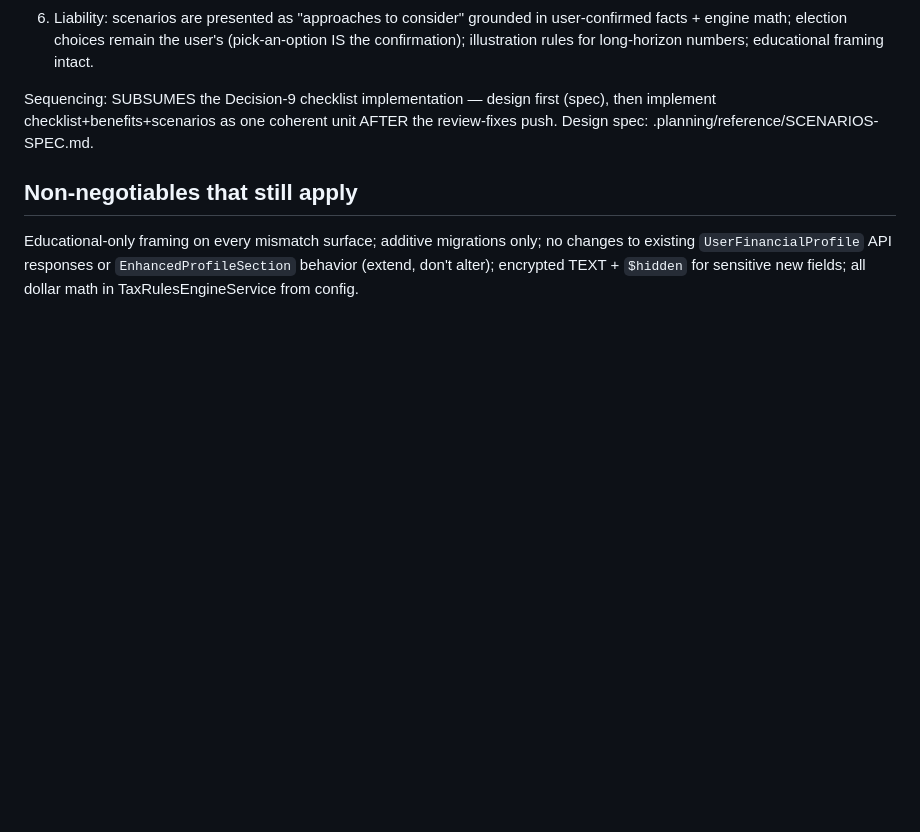
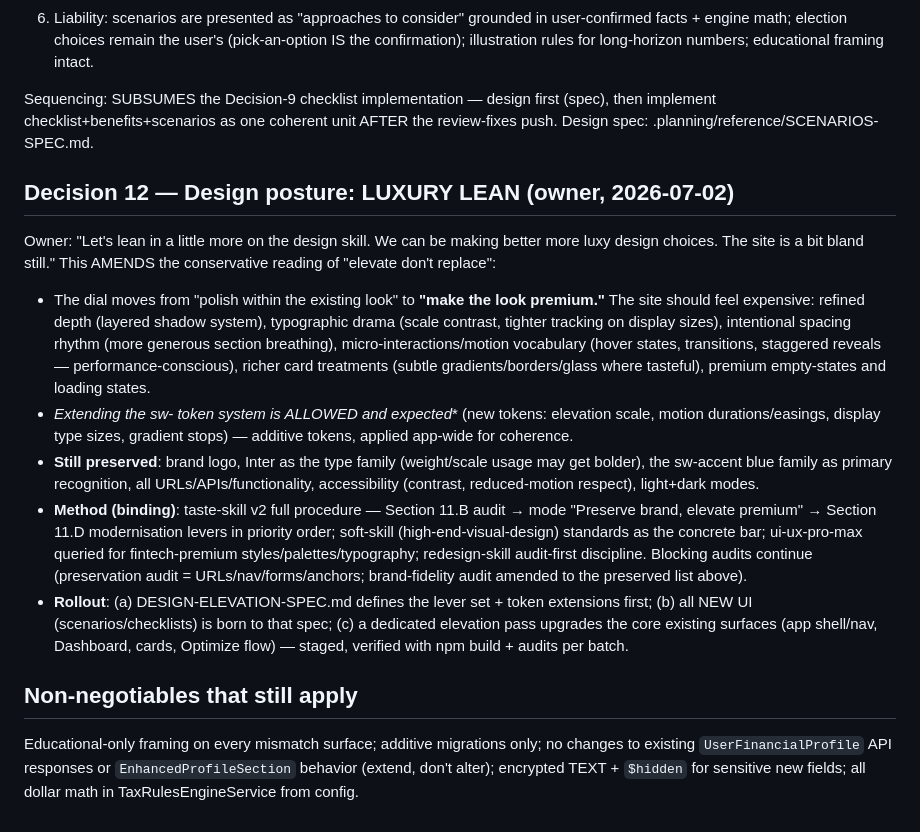
Before and after one commit to parkktech/spendifiai, a Markdown page: .planning/reference/enhanced-profile-integration-notes.md, the part around the change. Drawn GitHub-style; blank space fills up the shorter version.

Commit message:
docs: Decision 12 — luxury design posture

```diff
--- a/.planning/reference/enhanced-profile-integration-notes.md
+++ b/.planning/reference/enhanced-profile-integration-notes.md
@@ -125,6 +125,15 @@ Owner: plan and think through (1) how we GET the info from the user to understan
 
 Sequencing: SUBSUMES the Decision-9 checklist implementation — design first (spec), then implement checklist+benefits+scenarios as one coherent unit AFTER the review-fixes push. Design spec: .planning/reference/SCENARIOS-SPEC.md.
 
+## Decision 12 — Design posture: LUXURY LEAN (owner, 2026-07-02)
+
+Owner: "Let's lean in a little more on the design skill. We can be making better more luxy design choices. The site is a bit bland still." This AMENDS the conservative reading of "elevate don't replace":
+- The dial moves from "polish within the existing look" to **"make the look premium."** The site should feel expensive: refined depth (layered shadow system), typographic drama (scale contrast, tighter tracking on display sizes), intentional spacing rhythm (more generous section breathing), micro-interactions/motion vocabulary (hover states, transitions, staggered reveals — performance-conscious), richer card treatments (subtle gradients/borders/glass where tasteful), premium empty-states and loading states.
+- **Extending the sw-* token system is ALLOWED and expected** (new tokens: elevation scale, motion durations/easings, display type sizes, gradient stops) — additive tokens, applied app-wide for coherence.
+- **Still preserved**: brand logo, Inter as the type family (weight/scale usage may get bolder), the sw-accent blue family as primary recognition, all URLs/APIs/functionality, accessibility (contrast, reduced-motion respect), light+dark modes.
+- **Method (binding)**: taste-skill v2 full procedure — Section 11.B audit → mode "Preserve brand, elevate premium" → Section 11.D modernisation levers in priority order; soft-skill (high-end-visual-design) standards as the concrete bar; ui-ux-pro-max queried for fintech-premium styles/palettes/typography; redesign-skill audit-first discipline. Blocking audits continue (preservation audit = URLs/nav/forms/anchors; brand-fidelity audit amended to the preserved list above).
+- **Rollout**: (a) DESIGN-ELEVATION-SPEC.md defines the lever set + token extensions first; (b) all NEW UI (scenarios/checklists) is born to that spec; (c) a dedicated elevation pass upgrades the core existing surfaces (app shell/nav, Dashboard, cards, Optimize flow) — staged, verified with npm build + audits per batch.
+
 ## Non-negotiables that still apply
 
 Educational-only framing on every mismatch surface; additive migrations only; no changes to existing `UserFinancialProfile` API responses or `EnhancedProfileSection` behavior (extend, don't alter); encrypted TEXT + `$hidden` for sensitive new fields; all dollar math in TaxRulesEngineService from config.
```
